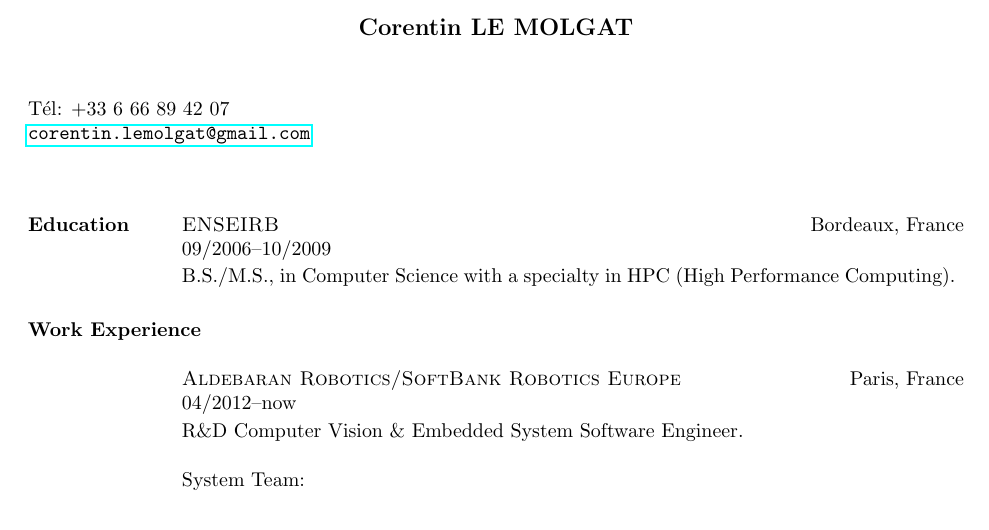
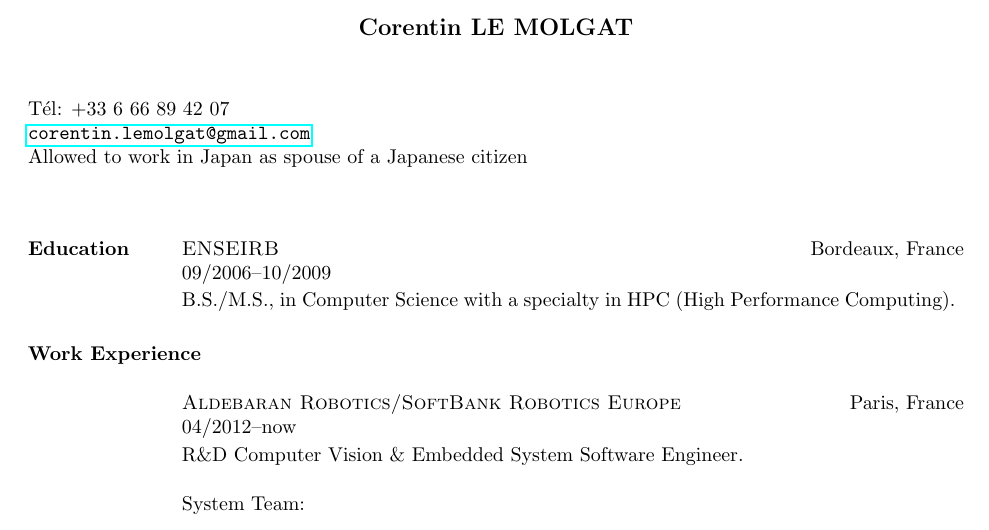
Before and after one commit to Mizux/cv, a LaTeX CV (cv.tex): part of page 1 of 2, cut so that both start at the same text. Compiled offline with pdfLaTeX.

Commit message:
add Japanese Spouse

```diff
--- a/cv.tex
+++ b/cv.tex
@@ -12,6 +12,7 @@
 
 T\'{e}l: +33 6 66 89 42 07\\
 \href{mailto:corentin.lemolgat@gmail.com}{\texttt{corentin.lemolgat@gmail.com}}\\
+Allowed to work in Japan as spouse of a Japanese citizen\\
 
 \begin{llist}
 \sectiontitle{Education}
```
Also changed, not shown: lemolgat_corentin_EN.pdf, lemolgat_corentin_FR.pdf.
